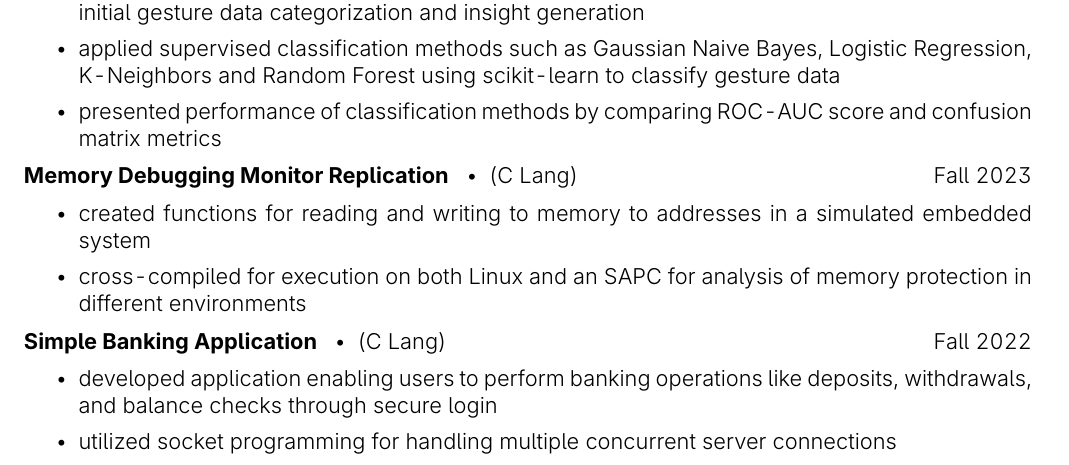
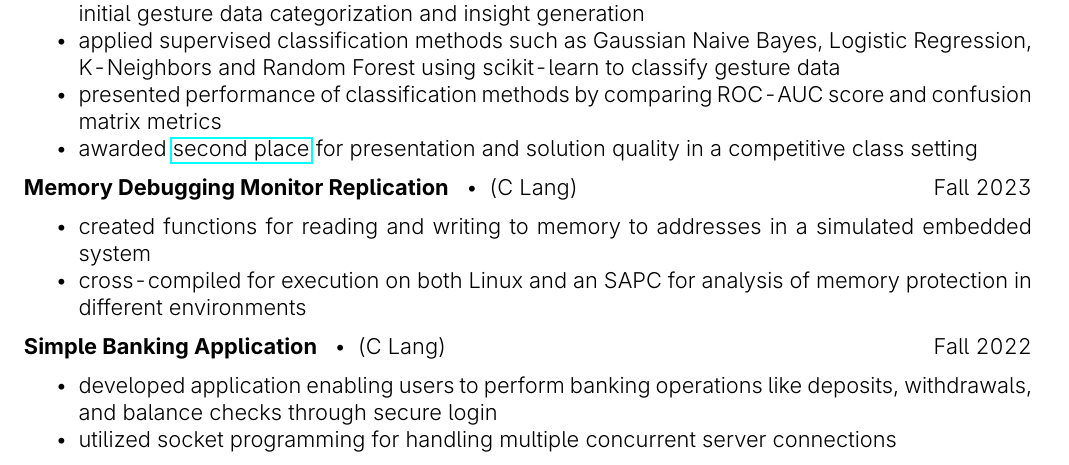
Before and after one commit to nphach/resume, a LaTeX CV (resume.tex): part of the page, cut so that both start at the same text. Compiled offline with pdfLaTeX.

Commit message:
Edit projects section
- NATOPS recognition placed second place for best answer (woo!)
- removed space between project bullets

```diff
--- a/resume.tex
+++ b/resume.tex
@@ -58,18 +58,19 @@ DeepLearning.AI, Stanford University \hfill January 2024
 \item conducted data preprocessing using Pandas and Numpy; implemented KMeans clustering for initial gesture data categorization and insight generation
 \item applied supervised classification methods such as Gaussian Naive Bayes, Logistic Regression, K-Neighbors and Random Forest using scikit-learn to classify gesture data
 \item presented performance of classification methods by comparing ROC-AUC score and confusion matrix metrics
+\item awarded \href{https://www.cs.umb.edu/~ding/history/470_670_fall_2023/student.htm}{second place} for presentation and solution quality in a competitive class setting
 \end{itemize}
 \textbf{Memory Debugging Monitor Replication}
 \enspace\textbullet\enspace (C Lang)
 \hfill Fall 2023
-\begin{itemize}[itemsep=0.75pt]
+\begin{itemize}[noitemsep]
 \item created functions for reading and writing to memory to addresses in a simulated embedded system
 \item cross-compiled for execution on both Linux and an SAPC for analysis of memory protection in different environments
 \end{itemize}
 \textbf{Simple Banking Application}
 \enspace\textbullet\enspace (C Lang)
 \hfill Fall 2022
-\begin{itemize}[itemsep=0.75pt]
+\begin{itemize}[noitemsep]
 \item developed application enabling users to perform banking operations like deposits, withdrawals, and balance checks through secure login
 \item utilized socket programming for handling multiple concurrent server connections
 \item implemented Caesar cipher for encryption, ensuring secure data transmission between server and client
```
Also changed, not shown: resume.pdf, resume.tex (2 more changed lines).
